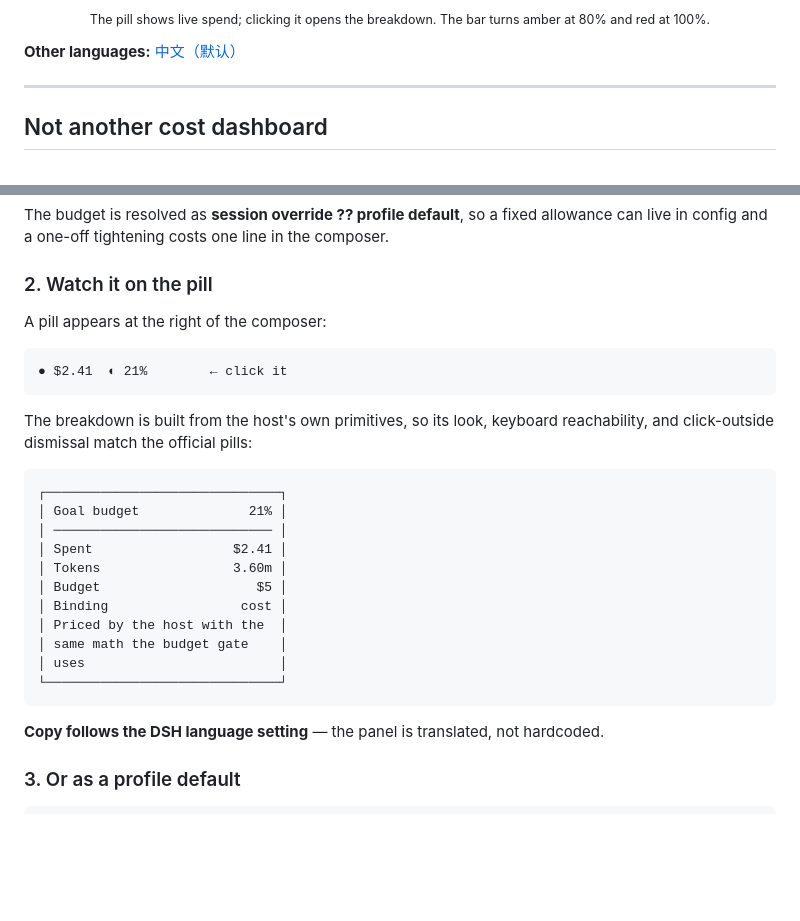
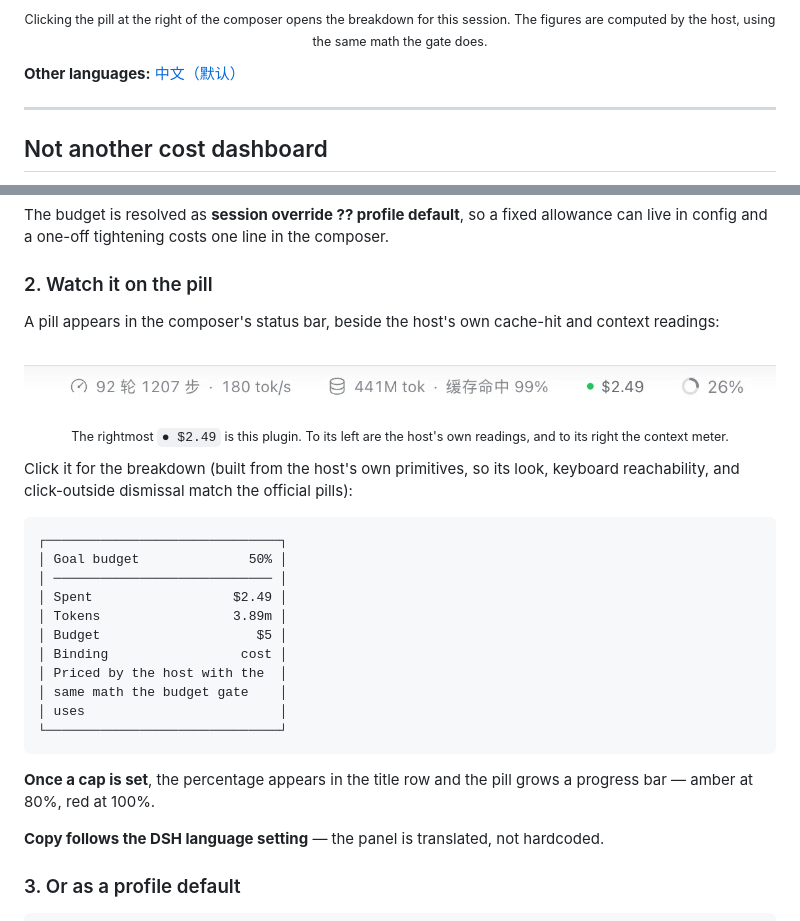
Before and after one commit to boom-10/dsh-goal-budget, a Markdown page: README.en.md, 2 parts joined by grey strips. Rendered like a GitHub page; pictures changed too: docs/pill.png (added); blank space fills up the shorter version.

````diff
--- a/README.en.md
+++ b/README.en.md
@@ -6,5 +6,5 @@
 
-<p align="center"><sub>The pill shows live spend; clicking it opens the breakdown. The bar turns amber at 80% and red at 100%.</sub></p>
+<p align="center"><sub>Clicking the pill at the right of the composer opens the breakdown for this session. The figures are computed by the host, using the same math the gate does.</sub></p>
 
 **Other languages:** [中文（默认）](README.md)
 
@@ -89,20 +89,20 @@ The budget is resolved as **session override ?? profile default**, so a fixed al
 
 ### 2. Watch it on the pill
 
-A pill appears at the right of the composer:
+A pill appears in the composer's status bar, beside the host's own cache-hit and context readings:
 
-```
-● $2.41  ◐ 21%        ← click it
-```
+![The pill in the composer status bar](docs/pill.png)
 
-The breakdown is built from the host's own primitives, so its look, keyboard reachability, and click-outside dismissal match the official pills:
+<p align="center"><sub>The rightmost <code>● $2.49</code> is this plugin. To its left are the host's own readings, and to its right the context meter.</sub></p>
+
+Click it for the breakdown (built from the host's own primitives, so its look, keyboard reachability, and click-outside dismissal match the official pills):
 
 ```
 ┌──────────────────────────────┐
-│ Goal budget              21% │
+│ Goal budget              50% │
 │ ──────────────────────────── │
-│ Spent                  $2.41 │
-│ Tokens                 3.60m │
+│ Spent                  $2.49 │
+│ Tokens                 3.89m │
 │ Budget                    $5 │
 │ Binding                 cost │
 │ Priced by the host with the  │
@@ -110,6 +110,8 @@ The breakdown is built from the host's own primitives, so its look, keyboard rea
 │ uses                         │
 └──────────────────────────────┘
 ```
+
+**Once a cap is set**, the percentage appears in the title row and the pill grows a progress bar — amber at 80%, red at 100%.
 
 **Copy follows the DSH language setting** — the panel is translated, not hardcoded.
 
````
Also changed, not shown: other parts of README.en.md (+1 -1 lines), README.md (+12 -10 lines), docs/panel.png (added).
